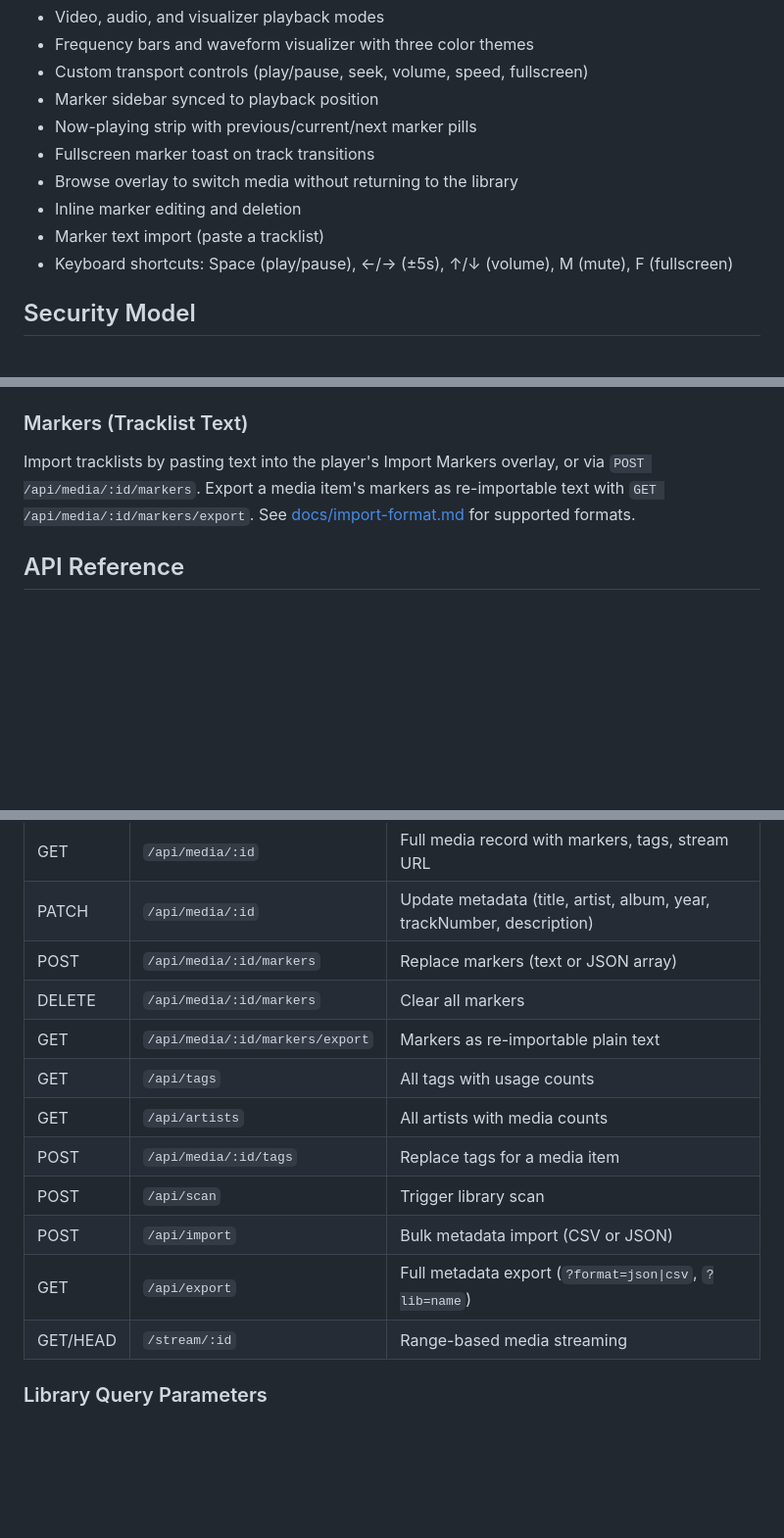
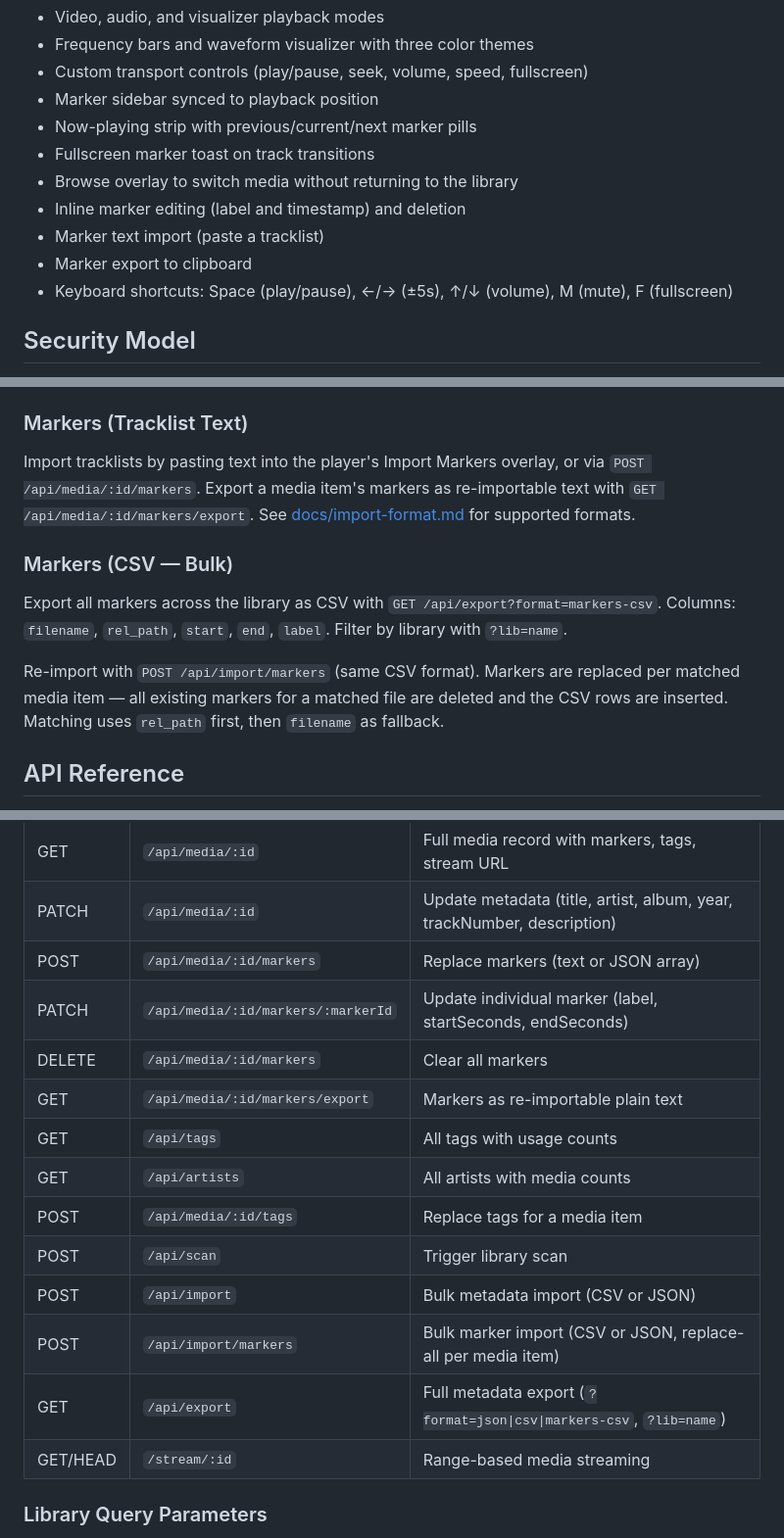
Before and after one commit to iBumpthis/reel, a Markdown page: README.md, 3 parts joined by grey strips. Shown at 98% size. GitHub-like rendering; blank space fills up the shorter version.

Commit message:
v1.3.0 - Documentation
readme.md and version / roadmap addition

```diff
--- a/README.md
+++ b/README.md
@@ -187,8 +187,9 @@ Click any media item to open the player. Features include:
 - Now-playing strip with previous/current/next marker pills
 - Fullscreen marker toast on track transitions
 - Browse overlay to switch media without returning to the library
-- Inline marker editing and deletion
+- Inline marker editing (label and timestamp) and deletion
 - Marker text import (paste a tracklist)
+- Marker export to clipboard
 - Keyboard shortcuts: Space (play/pause), ←/→ (±5s), ↑/↓ (volume), M (mute), F (fullscreen)
 
 ## Security Model
@@ -366,6 +367,17 @@ re-importable text with `GET /api/media/:id/markers/export`. See
 [docs/import-format.md](docs/import-format.md#marker-text-import) for
 supported formats.
 
+### Markers (CSV — Bulk)
+
+Export all markers across the library as CSV with
+`GET /api/export?format=markers-csv`. Columns: `filename`, `rel_path`,
+`start`, `end`, `label`. Filter by library with `?lib=name`.
+
+Re-import with `POST /api/import/markers` (same CSV format). Markers are
+replaced per matched media item — all existing markers for a matched file
+are deleted and the CSV rows are inserted. Matching uses `rel_path` first,
+then `filename` as fallback.
+
 ## API Reference
 
 All endpoints return JSON unless noted. Errors return `{ error: "message" }`
@@ -378,6 +390,7 @@ with appropriate HTTP status codes.
 | GET | `/api/media/:id` | Full media record with markers, tags, stream URL |
 | PATCH | `/api/media/:id` | Update metadata (title, artist, album, year, trackNumber, description) |
 | POST | `/api/media/:id/markers` | Replace markers (text or JSON array) |
+| PATCH | `/api/media/:id/markers/:markerId` | Update individual marker (label, startSeconds, endSeconds) |
 | DELETE | `/api/media/:id/markers` | Clear all markers |
 | GET | `/api/media/:id/markers/export` | Markers as re-importable plain text |
 | GET | `/api/tags` | All tags with usage counts |
@@ -385,7 +398,8 @@ with appropriate HTTP status codes.
 | POST | `/api/media/:id/tags` | Replace tags for a media item |
 | POST | `/api/scan` | Trigger library scan |
 | POST | `/api/import` | Bulk metadata import (CSV or JSON) |
-| GET | `/api/export` | Full metadata export (`?format=json\|csv`, `?lib=name`) |
+| POST | `/api/import/markers` | Bulk marker import (CSV or JSON, replace-all per media item) |
+| GET | `/api/export` | Full metadata export (`?format=json\|csv\|markers-csv`, `?lib=name`) |
 | GET/HEAD | `/stream/:id` | Range-based media streaming |
 
 ### Library Query Parameters
```
Also changed, not shown: docs/versioning.md (+30 -8 lines).
